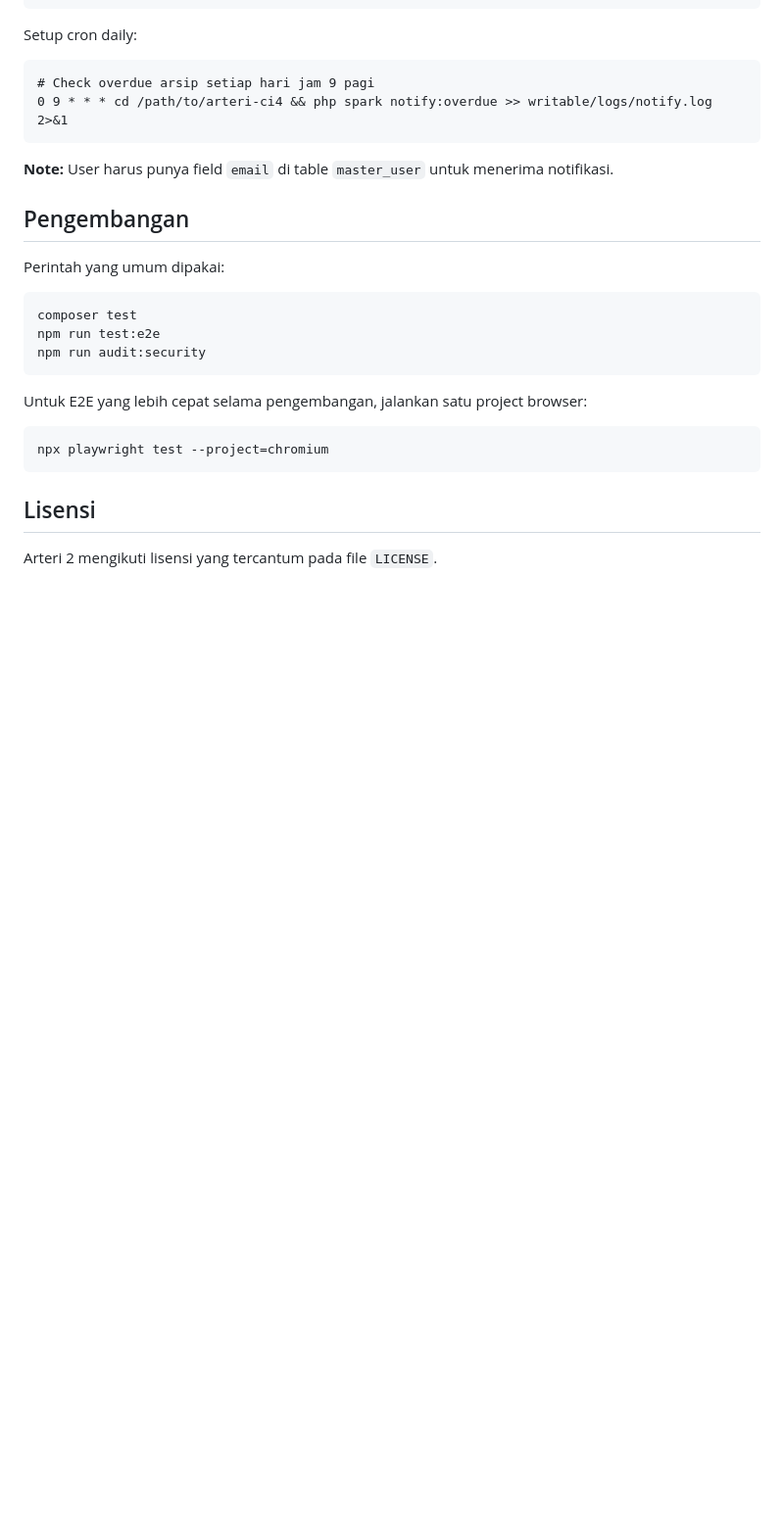
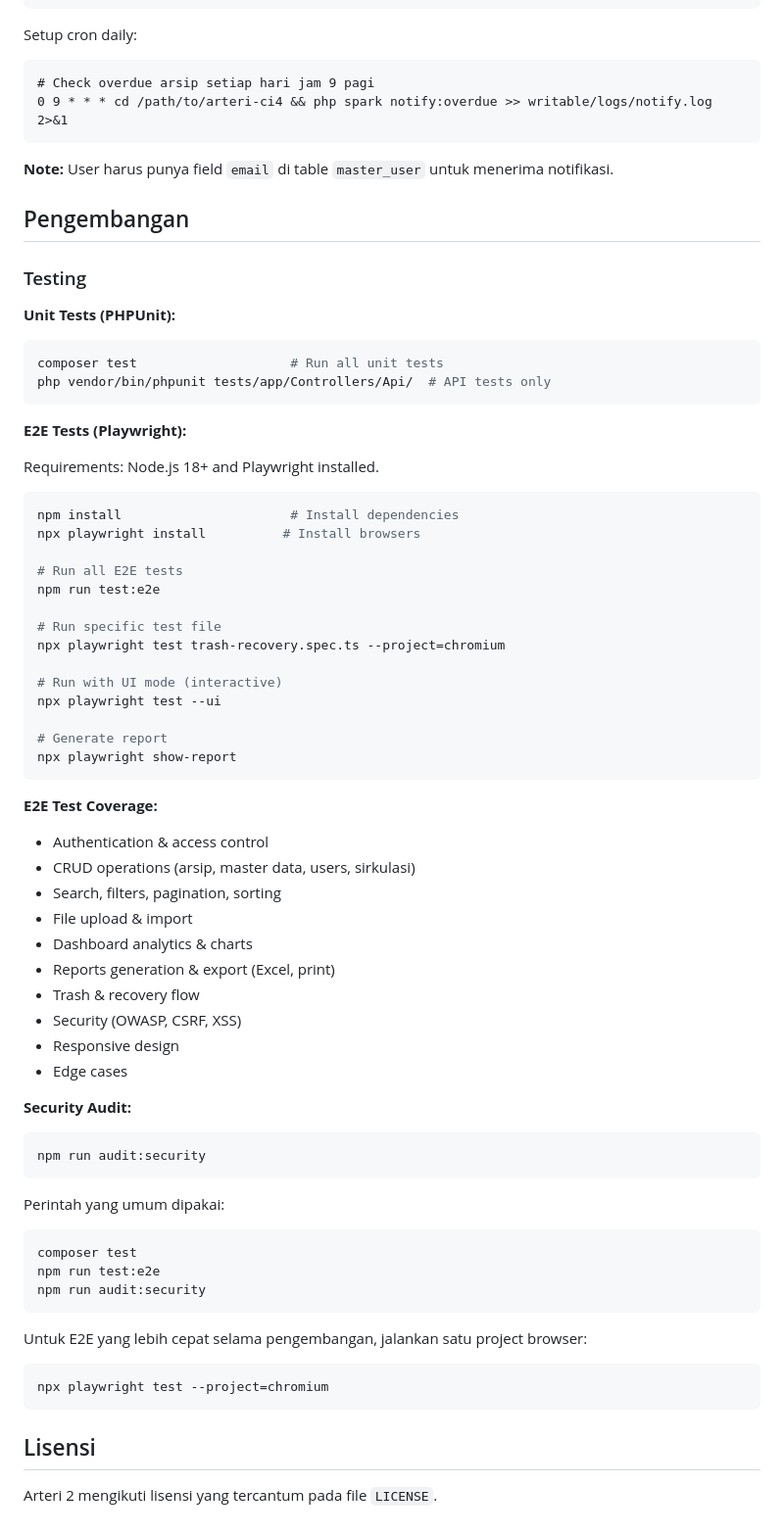
Before and after one commit to syawqy/arteri-2, a Markdown page: README.md, the part around the change. Shown at 98% size. Drawn GitHub-style; blank space fills up the shorter version.

Commit message:
docs: Add comprehensive testing instructions to README
Added sections:
- Unit testing with PHPUnit (composer test)
- E2E testing with Playwright (requirements, commands, coverage)
- Security audit (npm run audit:security)

E2E coverage includes:
- Auth, CRUD, search, filters, pagination
- File upload, import
- Dashboard analytics, reports export
- Trash recovery
- Security (OWASP), responsive design
- Edge cases

Total: 17 E2E test files, 1857 lines

````diff
--- a/README.md
+++ b/README.md
@@ -371,6 +371,52 @@ Setup cron daily:
 
 ## Pengembangan
 
+### Testing
+
+**Unit Tests (PHPUnit):**
+```bash
+composer test                    # Run all unit tests
+php vendor/bin/phpunit tests/app/Controllers/Api/  # API tests only
+```
+
+**E2E Tests (Playwright):**
+
+Requirements: Node.js 18+ and Playwright installed.
+
+```bash
+npm install                      # Install dependencies
+npx playwright install          # Install browsers
+
+# Run all E2E tests
+npm run test:e2e
+
+# Run specific test file
+npx playwright test trash-recovery.spec.ts --project=chromium
+
+# Run with UI mode (interactive)
+npx playwright test --ui
+
+# Generate report
+npx playwright show-report
+```
+
+**E2E Test Coverage:**
+- Authentication & access control
+- CRUD operations (arsip, master data, users, sirkulasi)
+- Search, filters, pagination, sorting
+- File upload & import
+- Dashboard analytics & charts
+- Reports generation & export (Excel, print)
+- Trash & recovery flow
+- Security (OWASP, CSRF, XSS)
+- Responsive design
+- Edge cases
+
+**Security Audit:**
+```bash
+npm run audit:security
+```
+
 Perintah yang umum dipakai:
 
 ```bash
````
